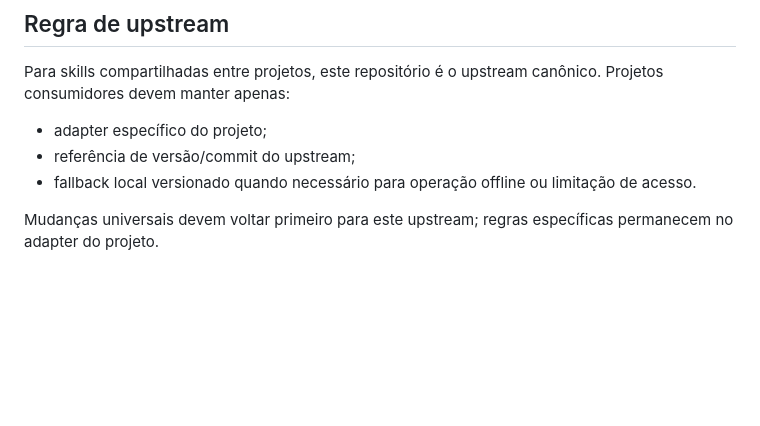
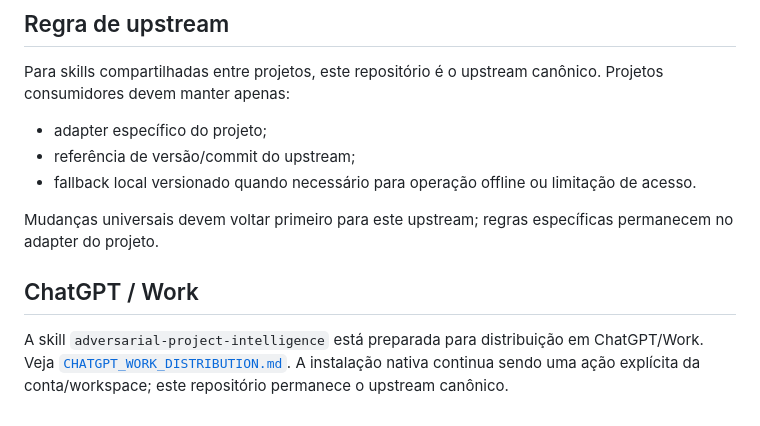
Before and after one commit to robertasarra/skilly, a Markdown page: README.md, the part around the change. Rendered like a GitHub page; blank space fills up the shorter version.

Commit message:
Document ChatGPT and Work distribution for adversarial skill
* Add ChatGPT and Work distribution guide

* Document ChatGPT Work skill distribution

```diff
--- a/README.md
+++ b/README.md
@@ -88,3 +88,7 @@ Para skills compartilhadas entre projetos, este repositório é o upstream canô
 - fallback local versionado quando necessário para operação offline ou limitação de acesso.
 
 Mudanças universais devem voltar primeiro para este upstream; regras específicas permanecem no adapter do projeto.
+
+## ChatGPT / Work
+
+A skill `adversarial-project-intelligence` está preparada para distribuição em ChatGPT/Work. Veja [`CHATGPT_WORK_DISTRIBUTION.md`](adversarial-project-intelligence/CHATGPT_WORK_DISTRIBUTION.md). A instalação nativa continua sendo uma ação explícita da conta/workspace; este repositório permanece o upstream canônico.
```
Also changed, not shown: adversarial-project-intelligence/CHATGPT_WORK_DISTRIBUTION.md (added, +58 -0 lines).
